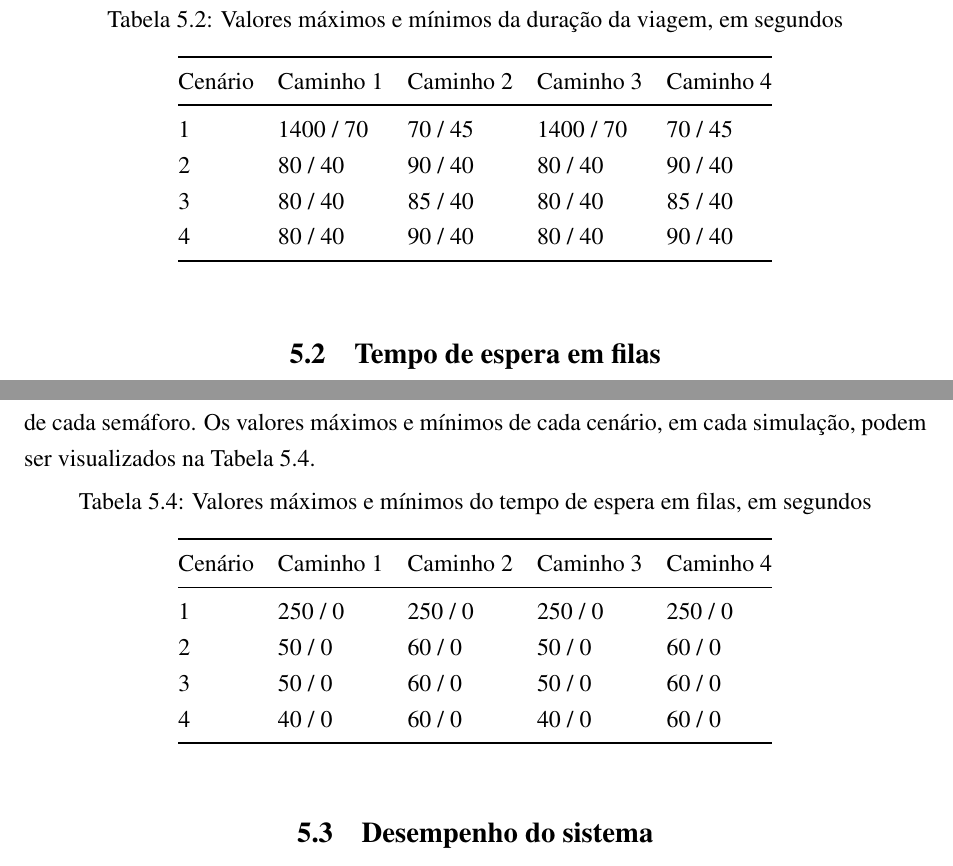
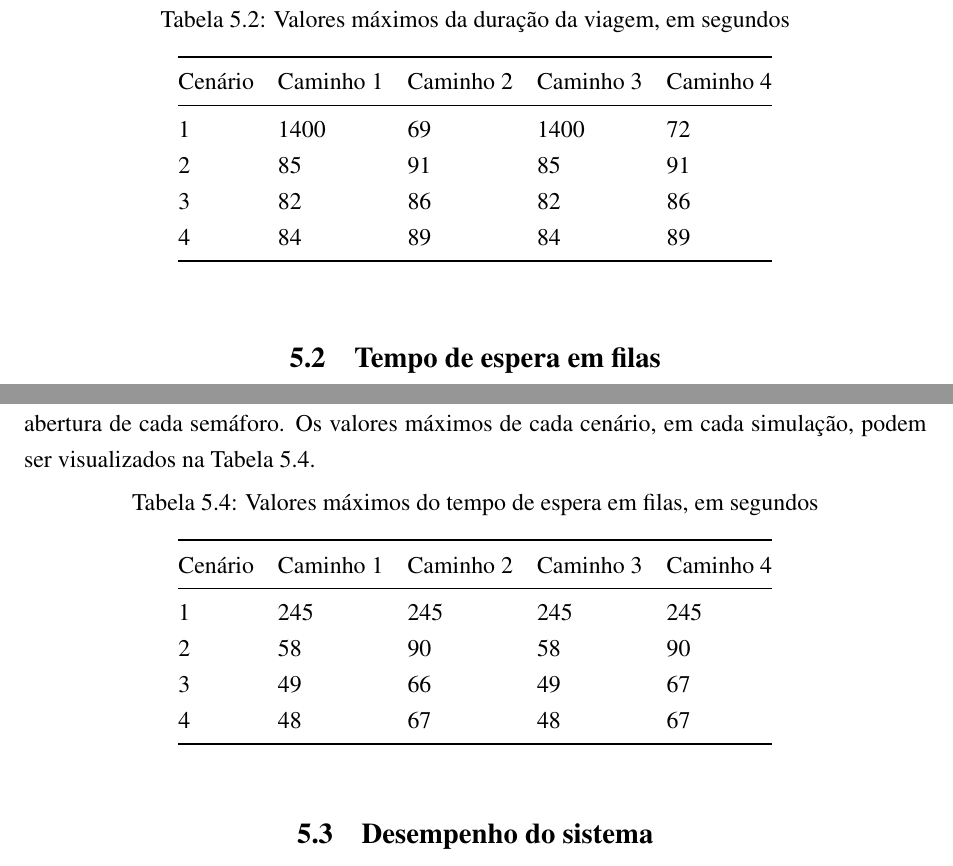
Before and after one commit to mmn92/TCC_Matheus_Nogueira, a LaTeX thesis (main.tex, which reads analise_de_resultados.tex): two parts of pages 59 and 63 of 69, joined at a grey line, cut so that both start at the same text. Compiled offline with pdfLaTeX.

Commit message:
Updates from ShareLaTeX

```diff
--- a/analise_de_resultados.tex
+++ b/analise_de_resultados.tex
@@ -81,15 +81,15 @@ Os valores máximos e mínimos de cada cenário, em cada simulação, podem ser
 
 \begin{table}[H]
 \centering
-\caption{Valores máximos e mínimos da duração da viagem, em segundos}
-\label{tab: durationMinMax}
+\caption{Valores máximos da duração da viagem, em segundos}
+\label{tab: durationMax}
 \begin{tabular}{@{}lllll@{}}
 \toprule
 Cenário & Caminho 1 & Caminho 2 & Caminho 3 & Caminho 4 \\ \midrule
-1 & 1400 / 70 & 70 / 45 & 1400 / 70 & 70 / 45 \\
-2 & 80 / 40 & 90 / 40 & 80 / 40 & 90 / 40 \\
-3 &	80 / 40 & 85 / 40 & 80 / 40 & 85 / 40 \\
-4 & 80 / 40 & 90 / 40 & 80 / 40 & 90 / 40 \\
+1 & 1400 & 69 & 1400 & 72 \\
+2 & 85 & 91 & 85 & 91 \\
+3 &	82 & 86 & 82 & 86 \\
+4 & 84 & 89 & 84 & 89 \\
 \bottomrule
 \end{tabular}
 \end{table}
@@ -154,19 +154,19 @@ Esses dados são calculados pela simulação, e disponibilizados nos arquivos de
 
 O comportamento dos gráficos gerados apresentam uma coerência com os valores observados na Tabela \ref{tab: queue}. No primeiro cenário, os gráficos apresentam um comportamento bastante diferente dos apresentados nos outros cenários, por conta da falta de organização dos fluxos veiculares. Por conta da falta de um elemento que organize o trânsito, os gráficos apresentam um comportamento imprevisível, sem um padrão de repetição, que é observado nos cenários que possuem o semáforo funcionando.
 
-Assim como foi observado na sessão anterior, os gráficos das Figuras \ref{queueWithTL}, \ref{queueOneLoop} e \ref{queueTwoLoop} apresentam um padrão no comportamento em todos os caminhos, condizente com o período de abertura de cada semáforo. Os valores máximos e mínimos de cada cenário, em cada simulação, podem ser visualizados na Tabela \ref{tab: queueMinMax}.
+Assim como foi observado na sessão anterior, os gráficos das Figuras \ref{queueWithTL}, \ref{queueOneLoop} e \ref{queueTwoLoop} apresentam um padrão no comportamento em todos os caminhos, condizente com o período de abertura de cada semáforo. Os valores máximos de cada cenário, em cada simulação, podem ser visualizados na Tabela \ref{tab: queueMax}.
 
 \begin{table}[H]
 \centering
-\caption{Valores máximos e mínimos do tempo de espera em filas, em segundos}
-\label{tab: queueMinMax}
+\caption{Valores máximos do tempo de espera em filas, em segundos}
+\label{tab: queueMax}
 \begin{tabular}{@{}lllll@{}}
 \toprule
 Cenário & Caminho 1 & Caminho 2 & Caminho 3 & Caminho 4 \\ \midrule
-1 & 250 / 0 & 250 / 0 & 250 / 0 & 250 / 0 \\
-2 & 50 / 0 & 60 / 0 & 50 / 0 & 60 / 0 \\
-3 &	50 / 0 & 60 / 0 & 50 / 0 & 60 / 0 \\
-4 & 40 / 0 & 60 / 0 & 40 / 0 & 60 / 0 \\
+1 & 245 & 245 & 245 & 245 \\
+2 & 58 & 90 & 58 & 90 \\
+3 &	49 & 66 & 49 & 67 \\
+4 & 48 & 67 & 48 & 67 \\
 \bottomrule
 \end{tabular}
 \end{table}
```
Also changed, not shown: simulacao.tex (+18 -1 lines), analise_de_resultados.tex (14 more changed lines).
